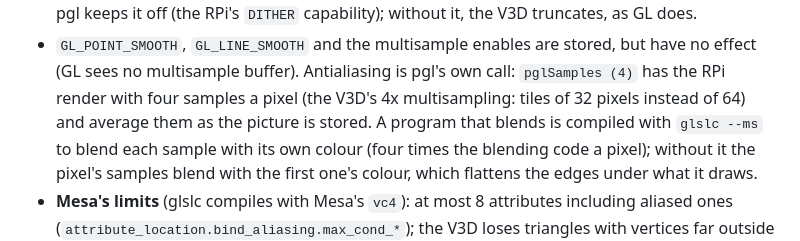
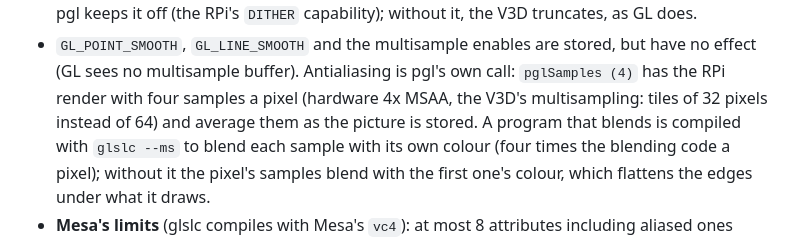
Before and after one commit to anight/piegpu, a Markdown page: docs/host-library.md, the part around the change. Rendered like a GitHub page.

```diff
--- a/docs/host-library.md
+++ b/docs/host-library.md
@@ -273,7 +273,7 @@ The host library (`libpgpu/`, board independent) has two layers:
 - `GL_POINT_SMOOTH`, `GL_LINE_SMOOTH` and the multisample enables are stored,
   but have no effect (GL sees no multisample buffer). Antialiasing is pgl's
   own call: `pglSamples (4)` has the RPi render with four samples a pixel
-  (the V3D's 4x multisampling: tiles of 32 pixels instead of 64) and average
+  (hardware 4x MSAA, the V3D's multisampling: tiles of 32 pixels instead of 64) and average
   them as the picture is stored. A program that blends is compiled with
   `glslc --ms` to blend each sample with its own colour (four times the
   blending code a pixel); without it the pixel's samples blend with the first
```
Also changed, not shown: README.md (+11 -8 lines).
